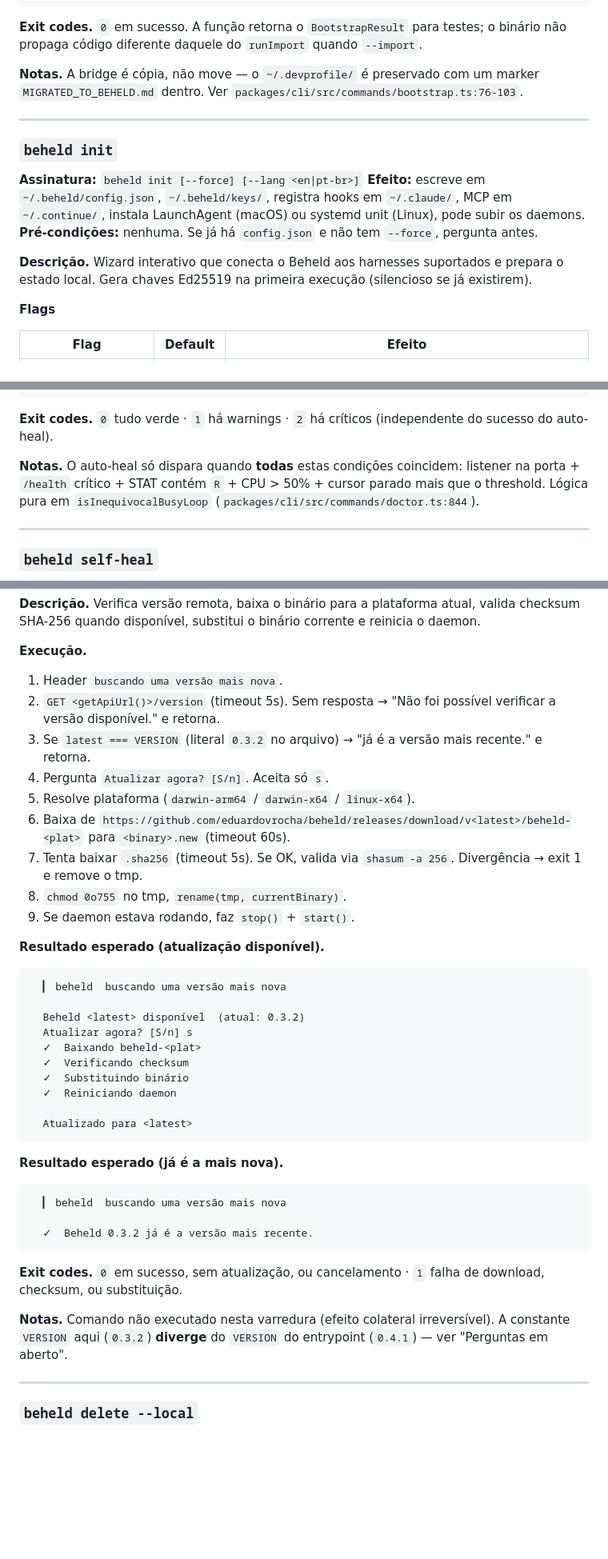
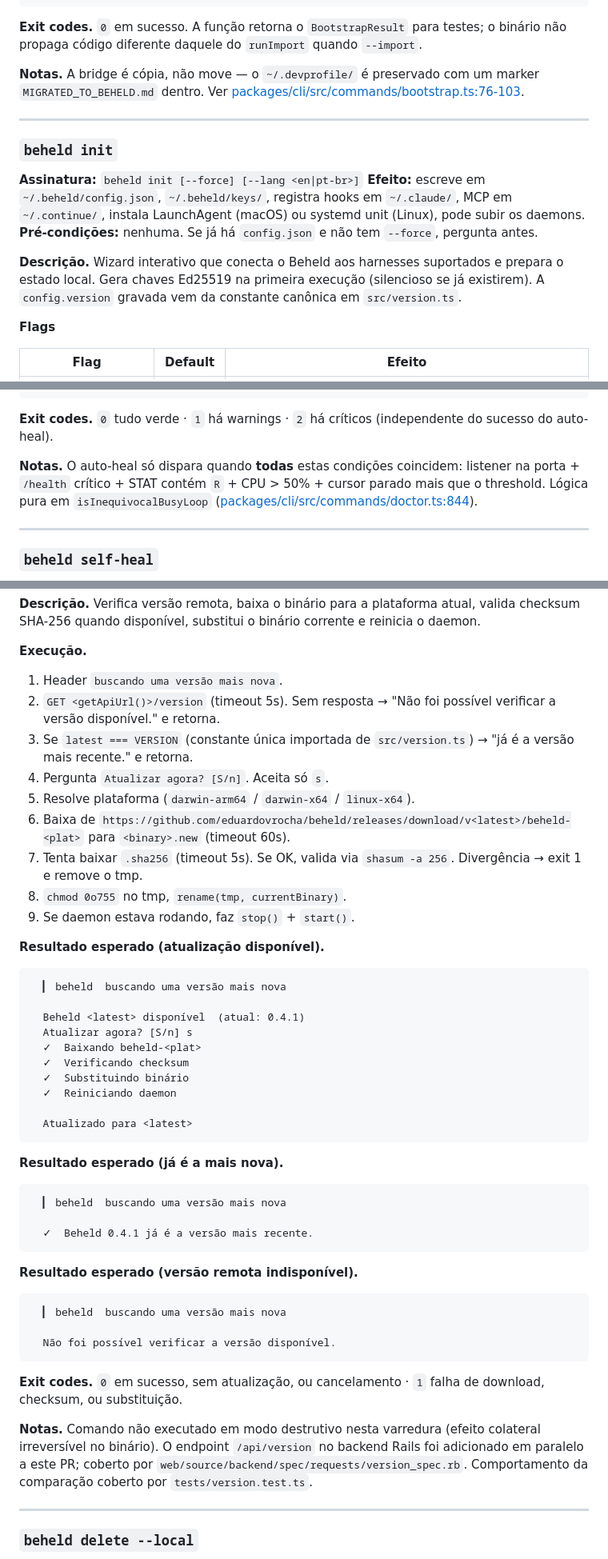
Before and after one commit to eduardovrocha/beheld, a Markdown page: produto/docs/cli-reference.md, 3 parts joined by grey strips. Shown at 80% size. GitHub-like rendering; blank space fills up the shorter version.

````diff
--- a/produto/docs/cli-reference.md
+++ b/produto/docs/cli-reference.md
@@ -123,7 +123,7 @@ Next steps
 
 **Exit codes.** `0` em sucesso. A função retorna o `BootstrapResult` para testes; o binário não propaga código diferente daquele do `runImport` quando `--import`.
 
-**Notas.** A bridge é cópia, não move — o `~/.devprofile/` é preservado com um marker `MIGRATED_TO_BEHELD.md` dentro. Ver `packages/cli/src/commands/bootstrap.ts:76-103`.
+**Notas.** A bridge é cópia, não move — o `~/.devprofile/` é preservado com um marker `MIGRATED_TO_BEHELD.md` dentro. Ver [packages/cli/src/commands/bootstrap.ts:76-103](../../packages/cli/src/commands/bootstrap.ts:76).
 
 ---
 
@@ -133,7 +133,7 @@ Next steps
 **Efeito:** escreve em `~/.beheld/config.json`, `~/.beheld/keys/`, registra hooks em `~/.claude/`, MCP em `~/.continue/`, instala LaunchAgent (macOS) ou systemd unit (Linux), pode subir os daemons.
 **Pré-condições:** nenhuma. Se já há `config.json` e não tem `--force`, pergunta antes.
 
-**Descrição.** Wizard interativo que conecta o Beheld aos harnesses suportados e prepara o estado local. Gera chaves Ed25519 na primeira execução (silencioso se já existirem).
+**Descrição.** Wizard interativo que conecta o Beheld aos harnesses suportados e prepara o estado local. Gera chaves Ed25519 na primeira execução (silencioso se já existirem). A `config.version` gravada vem da constante canônica em `src/version.ts`.
 
 **Flags**
 
@@ -446,7 +460,7 @@ Resultado: ✗ Produto degradado — <N> problema(s) crítico(s), <M> aviso(s)
 
 **Exit codes.** `0` tudo verde · `1` há warnings · `2` há críticos (independente do sucesso do auto-heal).
 
-**Notas.** O auto-heal só dispara quando **todas** estas condições coincidem: listener na porta + `/health` crítico + STAT contém `R` + CPU > 50% + cursor parado mais que o threshold. Lógica pura em `isInequivocalBusyLoop` (`packages/cli/src/commands/doctor.ts:844`).
+**Notas.** O auto-heal só dispara quando **todas** estas condições coincidem: listener na porta + `/health` crítico + STAT contém `R` + CPU > 50% + cursor parado mais que o threshold. Lógica pura em `isInequivocalBusyLoop` ([packages/cli/src/commands/doctor.ts:844](../../packages/cli/src/commands/doctor.ts:844)).
 
 ---
 
@@ -1061,7 +1075,7 @@ beheld auth
 **Execução.**
 1. Header `buscando uma versão mais nova`.
 2. `GET <getApiUrl()>/version` (timeout 5s). Sem resposta → "Não foi possível verificar a versão disponível." e retorna.
-3. Se `latest === VERSION` (literal `0.3.2` no arquivo) → "já é a versão mais recente." e retorna.
+3. Se `latest === VERSION` (constante única importada de `src/version.ts`) → "já é a versão mais recente." e retorna.
 4. Pergunta `Atualizar agora? [S/n]`. Aceita só `s`.
 5. Resolve plataforma (`darwin-arm64` / `darwin-x64` / `linux-x64`).
 6. Baixa de `https://github.com/eduardovrocha/beheld/releases/download/v<latest>/beheld-<plat>` para `<binary>.new` (timeout 60s).
@@ -1074,7 +1088,7 @@ beheld auth
 ```
   ▎ beheld  buscando uma versão mais nova
 
-  Beheld <latest> disponível  (atual: 0.3.2)
+  Beheld <latest> disponível  (atual: 0.4.1)
   Atualizar agora? [S/n] s
   ✓  Baixando beheld-<plat>
   ✓  Verificando checksum
@@ -1089,12 +1103,20 @@ beheld auth
 ```
   ▎ beheld  buscando uma versão mais nova
 
-  ✓  Beheld 0.3.2 já é a versão mais recente.
+  ✓  Beheld 0.4.1 já é a versão mais recente.
+```
+
+**Resultado esperado (versão remota indisponível).**
+
+```
+  ▎ beheld  buscando uma versão mais nova
+
+  Não foi possível verificar a versão disponível.
 ```
 
 **Exit codes.** `0` em sucesso, sem atualização, ou cancelamento · `1` falha de download, checksum, ou substituição.
 
-**Notas.** Comando não executado nesta varredura (efeito colateral irreversível). A constante `VERSION` aqui (`0.3.2`) **diverge** do `VERSION` do entrypoint (`0.4.1`) — ver "Perguntas em aberto".
+**Notas.** Comando não executado em modo destrutivo nesta varredura (efeito colateral irreversível no binário). O endpoint `/api/version` no backend Rails foi adicionado em paralelo a este PR; coberto por `web/source/backend/spec/requests/version_spec.rb`. Comportamento da comparação coberto por `tests/version.test.ts`.
 
 ---
 
````
Also changed, not shown: other parts of produto/docs/cli-reference.md (+47 -22 lines), docs/MAPA-PRODUTO.md (+2 -1 lines).
